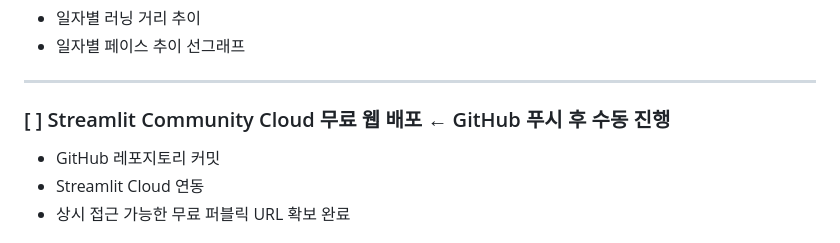
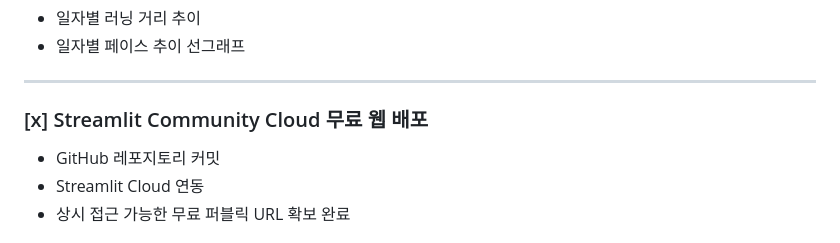
Before and after one commit to reala/garmin-marathon-ai, a Markdown page: garmin-marathon-ai-TODO.md, the part around the change. Rendered like a GitHub page.

Commit message:
docs: mark Streamlit Cloud deployment as complete

```diff
--- a/garmin-marathon-ai-TODO.md
+++ b/garmin-marathon-ai-TODO.md
@@ -214,7 +214,7 @@ st.line_chart
 
 ---
 
-### [ ] Streamlit Community Cloud 무료 웹 배포  ← GitHub 푸시 후 수동 진행
+### [x] Streamlit Community Cloud 무료 웹 배포
 
 * GitHub 레포지토리 커밋
 * Streamlit Cloud 연동
```
